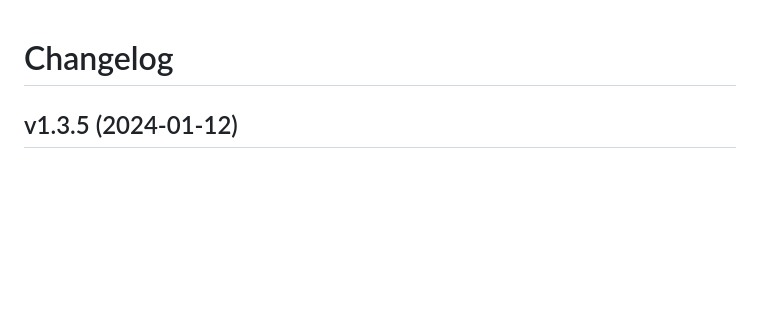
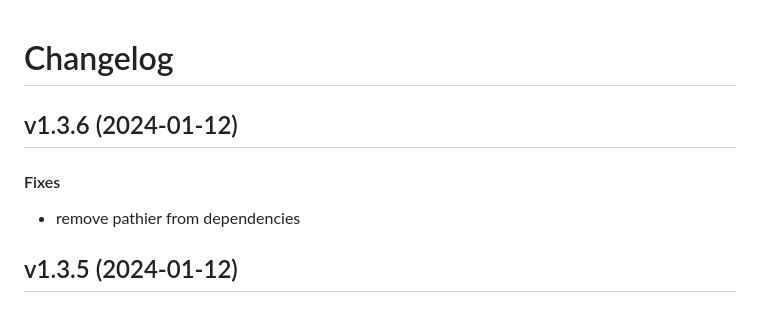
Before and after one commit to matt-manes/pathier, a Markdown page: CHANGELOG.md, the part around the change. Rendered like a GitHub page; blank space fills up the shorter version.

Commit message:
chore: update changelog

```diff
--- a/CHANGELOG.md
+++ b/CHANGELOG.md
@@ -1,4 +1,11 @@
 # Changelog
+
+## v1.3.6 (2024-01-12)
+
+#### Fixes
+
+* remove pathier from dependencies
+
 
 ## v1.3.5 (2024-01-12)
 
```
